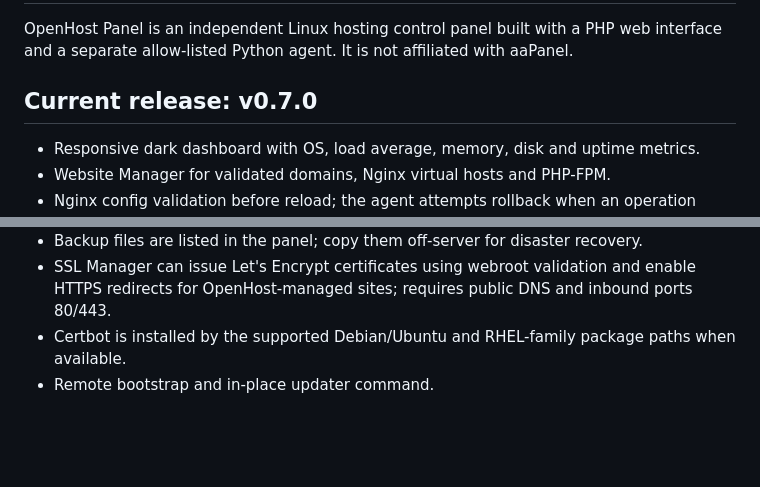
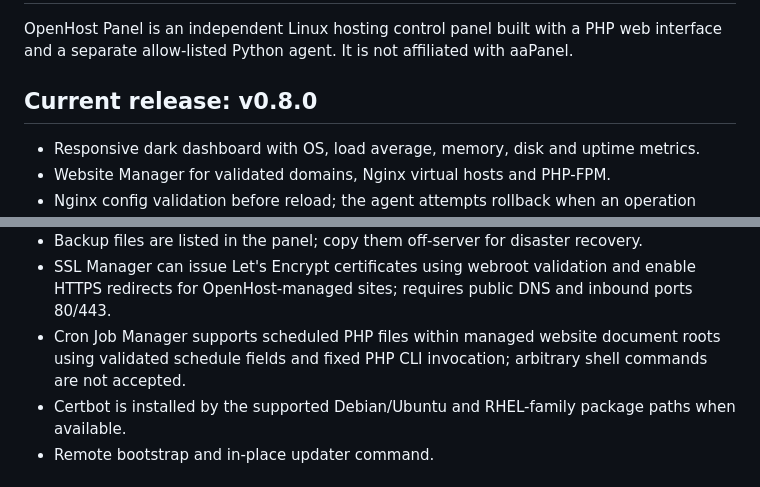
Before and after one commit to FerdanaRizky/pdhost-tes, a Markdown page: README.md, 2 parts joined by grey strips. Rendered like a GitHub page; blank space fills up the shorter version.

Commit message:
Release OpenHost Panel v0.8.0 with Cron Job Manager

```diff
--- a/README.md
+++ b/README.md
@@ -2,7 +2,7 @@
 
 OpenHost Panel is an independent Linux hosting control panel built with a PHP web interface and a separate allow-listed Python agent. It is not affiliated with aaPanel.
 
-## Current release: v0.7.0
+## Current release: v0.8.0
 
 - Responsive dark dashboard with OS, load average, memory, disk and uptime metrics.
 - Website Manager for validated domains, Nginx virtual hosts and PHP-FPM.
@@ -16,6 +16,7 @@ OpenHost Panel is an independent Linux hosting control panel built with a PHP we
 - Database Manager can create and list OpenHost-managed databases, remove them only after exact-name confirmation, and create compressed SQL backups with root-only file permissions.
 - Backup files are listed in the panel; copy them off-server for disaster recovery.
 - SSL Manager can issue Let's Encrypt certificates using webroot validation and enable HTTPS redirects for OpenHost-managed sites; requires public DNS and inbound ports 80/443.
+- Cron Job Manager supports scheduled PHP files within managed website document roots using validated schedule fields and fixed PHP CLI invocation; arbitrary shell commands are not accepted.
 - Certbot is installed by the supported Debian/Ubuntu and RHEL-family package paths when available.
 - Remote bootstrap and in-place updater command.
 
```
